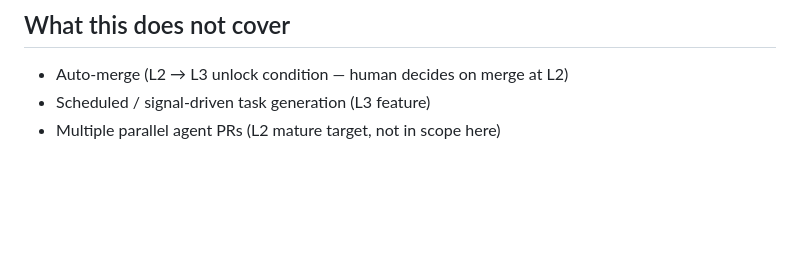
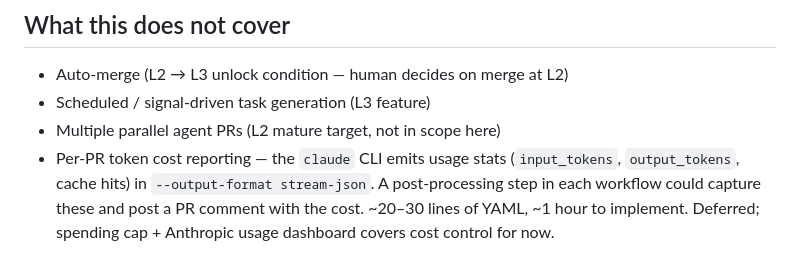
Before and after one commit to BelastRijkdom-nl/BelastRijkdom.nl, a Markdown page: docs/specs/github-bot.md, the part around the change. Drawn GitHub-style; blank space fills up the shorter version.

Commit message:
docs(specs): add per-PR cost tracking as future enhancement

```diff
--- a/docs/specs/github-bot.md
+++ b/docs/specs/github-bot.md
@@ -206,3 +206,4 @@ The identity is identical across every commit the bot makes — first run, tenth
 - Auto-merge (L2 → L3 unlock condition — human decides on merge at L2)
 - Scheduled / signal-driven task generation (L3 feature)
 - Multiple parallel agent PRs (L2 mature target, not in scope here)
+- Per-PR token cost reporting — the `claude` CLI emits usage stats (`input_tokens`, `output_tokens`, cache hits) in `--output-format stream-json`. A post-processing step in each workflow could capture these and post a PR comment with the cost. ~20–30 lines of YAML, ~1 hour to implement. Deferred; spending cap + Anthropic usage dashboard covers cost control for now.
```
